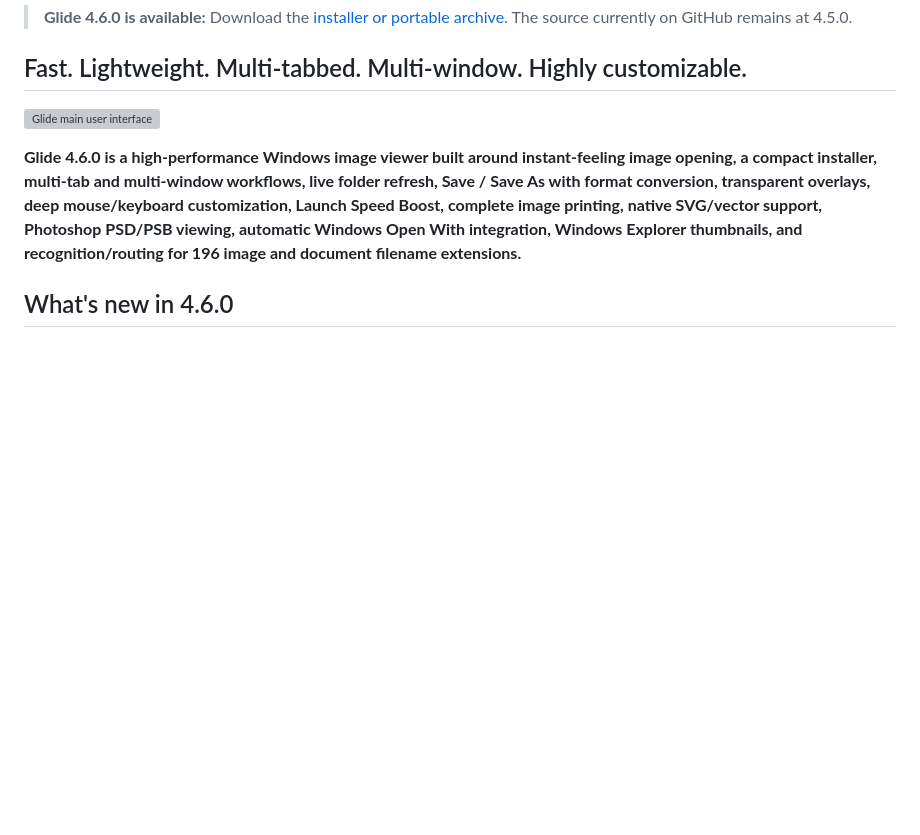
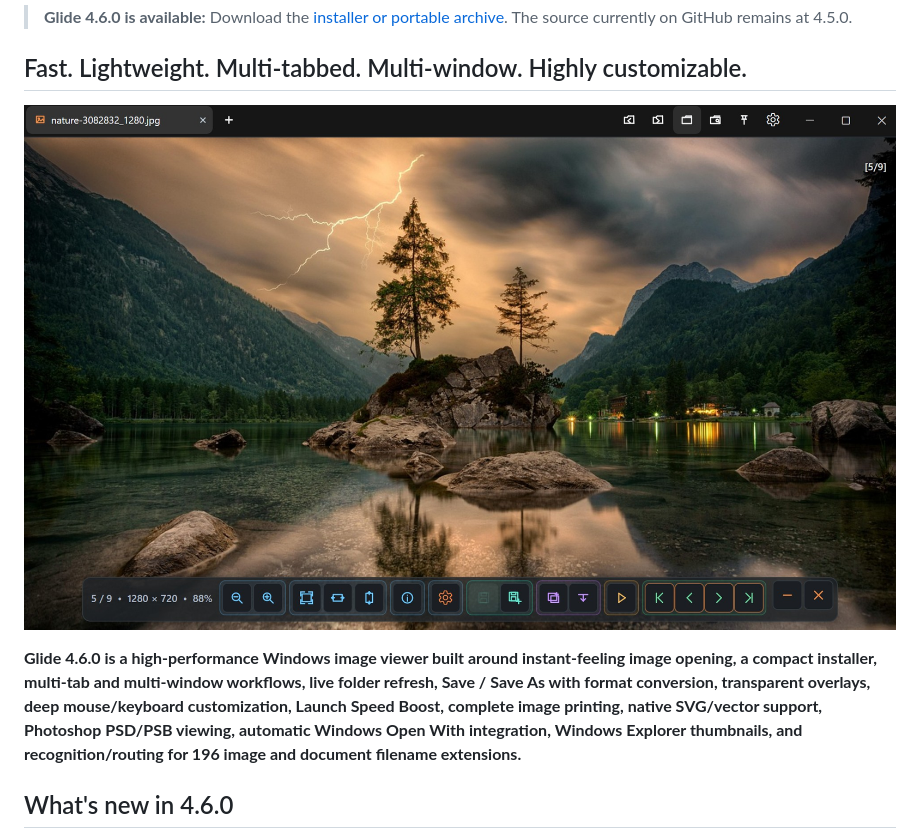
Before and after one commit to cobhc95/Glide, a Markdown page: README.md, the part around the change. Drawn GitHub-style; pictures changed too: docs/screenshots/4.6/hero.jpg (added); blank space fills up the shorter version; grey boxes are pictures that could not be loaded.

Commit message:
Update README hero for Glide 4.6

```diff
--- a/README.md
+++ b/README.md
@@ -4,7 +4,7 @@
 
 ## Fast. Lightweight. Multi-tabbed. Multi-window. Highly customizable.
 
-![Glide main user interface](docs/screenshots/screenshot_1.jpg)
+![Glide main user interface](docs/screenshots/4.6/hero.jpg)
 
 **Glide 4.6.0 is a high-performance Windows image viewer built around instant-feeling image opening, a compact installer, multi-tab and multi-window workflows, live folder refresh, Save / Save As with format conversion, transparent overlays, deep mouse/keyboard customization, Launch Speed Boost, complete image printing, native SVG/vector support, Photoshop PSD/PSB viewing, automatic Windows Open With integration, Windows Explorer thumbnails, and recognition/routing for 196 image and document filename extensions.**
 
```
